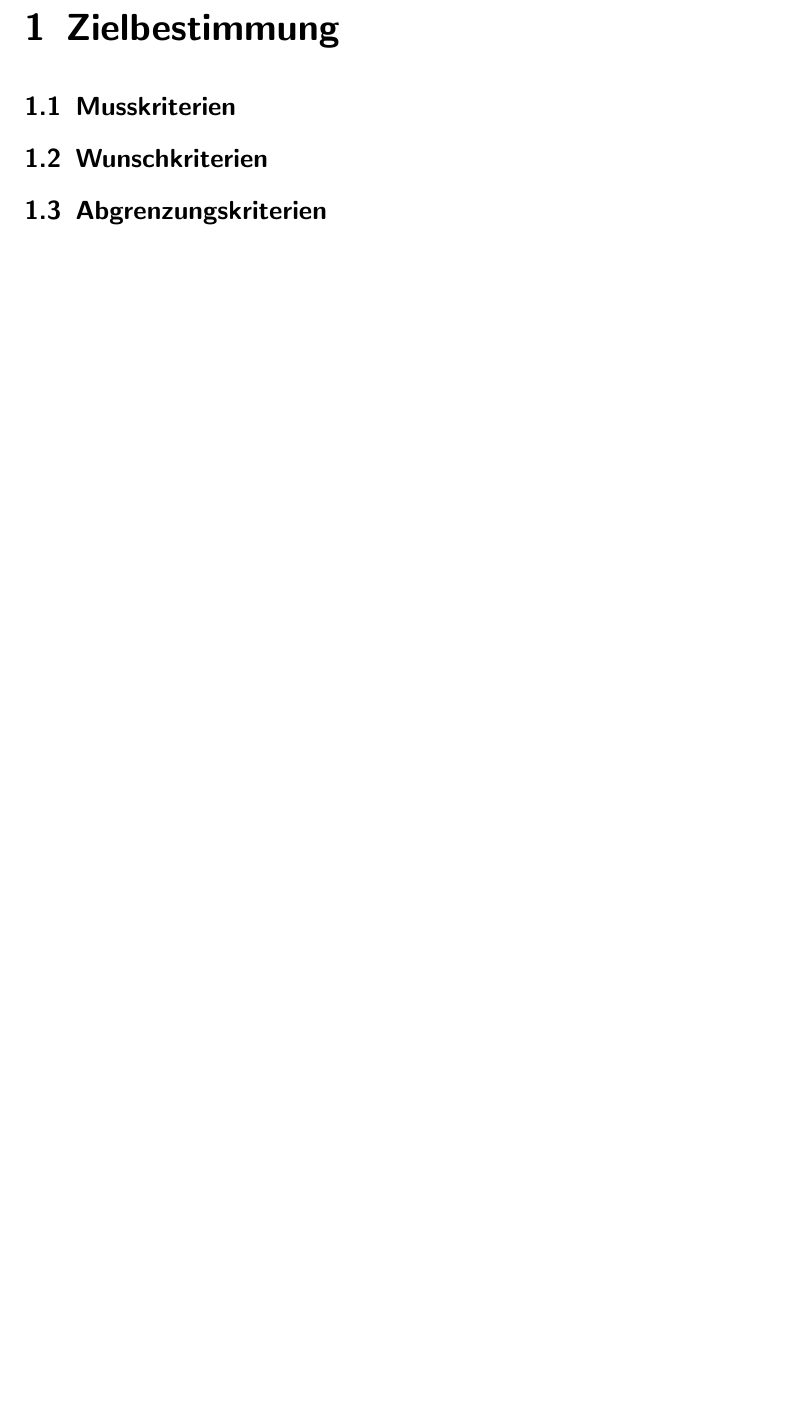
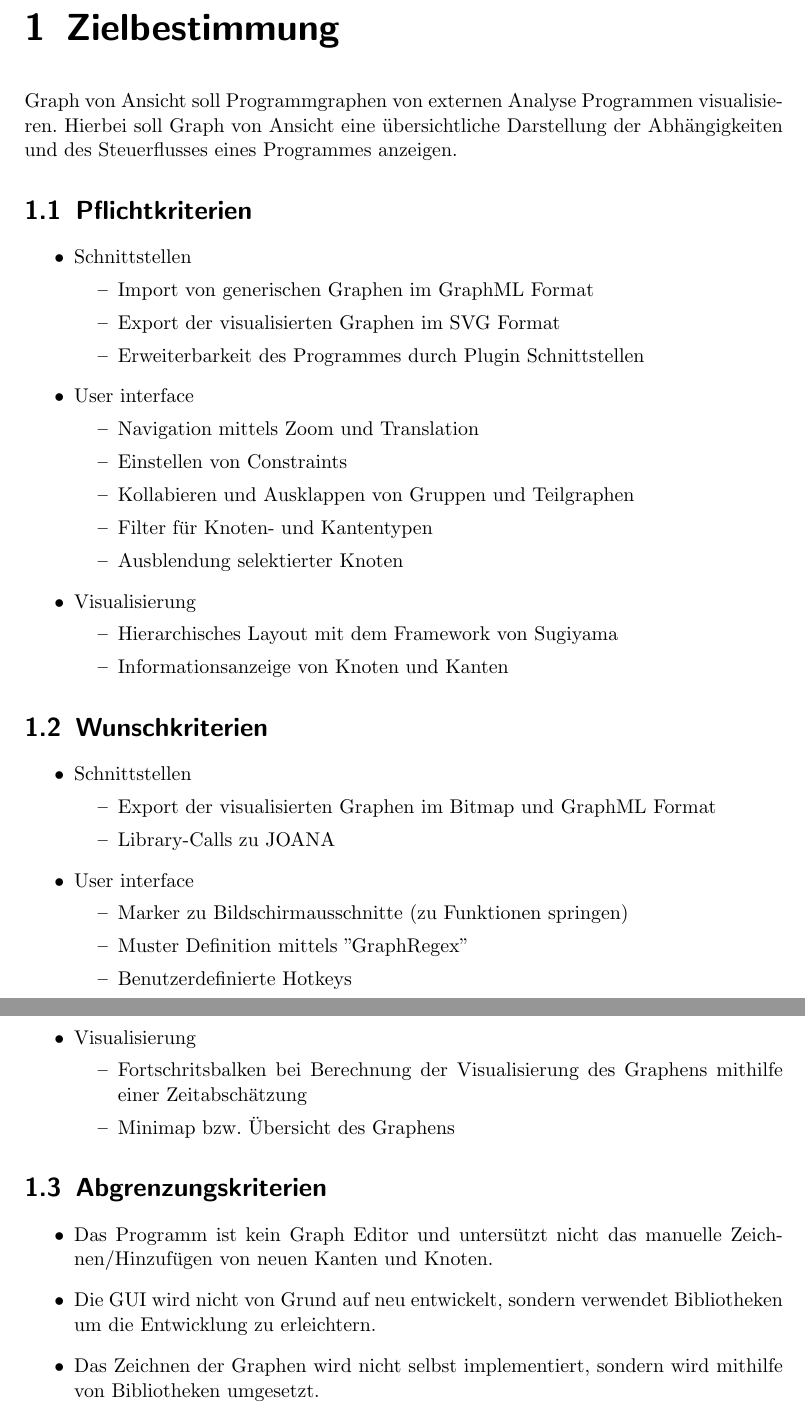
Before and after one commit to PSEProgrammgraphen/PSEDokumente, a LaTeX document (pflichtenheft.tex, which reads zielbestimmung.tex): part of page 3 of 12 before the commit and two parts of pages 3 and 4 of 13 after it, the two joined at a grey line, cut so that both start at the same text, the shorter picture padded with empty space. Compiled offline with pdfLaTeX.

Commit message:
Kapitel Zielbestimmung hinzugefügt
Grobe Zusammenstellung des Kapitels Zielbestimmung und einfügen in das
Pflichtenheft.

```diff
--- a/pflichtenheft.tex
+++ b/pflichtenheft.tex
@@ -29,12 +29,7 @@ Graph von Ansicht}
 
 \tableofcontents
 
-\chapter{Zielbestimmung}
-\section{Musskriterien}
-
-\section{Wunschkriterien}
-
-\section{Abgrenzungskriterien}
+\input{zielbestimmung}
 
 \chapter{Produkteinsatz}
 
--- /dev/null
+++ b/zielbestimmung.tex
@@ -0,0 +1,56 @@
+\chapter{Zielbestimmung}
+
+Graph von Ansicht soll Programmgraphen von externen Analyse Programmen visualisieren. Hierbei soll Graph von Ansicht eine übersichtliche Darstellung der Abhängigkeiten und des Steuerflusses eines Programmes anzeigen.
+
+\section{Pflichtkriterien}
+
+\begin{itemize}
+\item Schnittstellen
+\begin{itemize}
+\item Import von generischen Graphen im GraphML Format
+\item Export der visualisierten Graphen im SVG Format
+\item Erweiterbarkeit des Programmes durch Plugin Schnittstellen
+\end{itemize}
+\item User interface
+\begin{itemize}
+\item Navigation mittels Zoom und Translation
+\item Einstellen von Constraints
+\item Kollabieren und Ausklappen von Gruppen und Teilgraphen
+\item Filter für Knoten- und Kantentypen
+\item Ausblendung selektierter Knoten
+\end{itemize}
+\item Visualisierung
+\begin{itemize}
+\item Hierarchisches Layout mit dem Framework von Sugiyama
+\item Informationsanzeige von Knoten und Kanten
+\end{itemize}
+\end{itemize}
+
+\section{Wunschkriterien}
+
+\begin{itemize}
+\item Schnittstellen
+\begin{itemize}
+\item Export der visualisierten Graphen im Bitmap und GraphML Format
+\item Library-Calls zu JOANA
+\end{itemize}
+\item User interface
+\begin{itemize}
+\item Marker zu Bildschirmausschnitte (zu Funktionen springen)
+\item Muster Definition mittels "GraphRegex"
+\item Benutzerdefinierte Hotkeys
+\end{itemize}
+\item Visualisierung
+\begin{itemize}
+\item Fortschritsbalken bei Berechnung der Visualisierung des Graphens mithilfe einer Zeitabschätzung
+\item Minimap bzw. Übersicht des Graphens
+\end{itemize}
+\end{itemize}
+
+\section{Abgrenzungskriterien}
+
+\begin{itemize}
+\item Das Programm ist kein Graph Editor und untersützt nicht das manuelle Zeichnen/Hinzufügen von neuen Kanten und Knoten.
+\item Die GUI wird nicht von Grund auf neu entwickelt, sondern verwendet Bibliotheken um die Entwicklung zu erleichtern.
+\item Das Zeichnen der Graphen wird nicht selbst implementiert, sondern wird mithilfe von Bibliotheken umgesetzt.
+\end{itemize}
```
